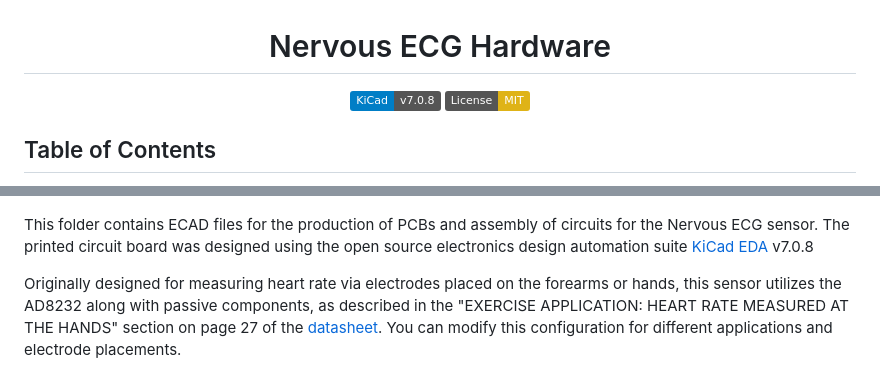
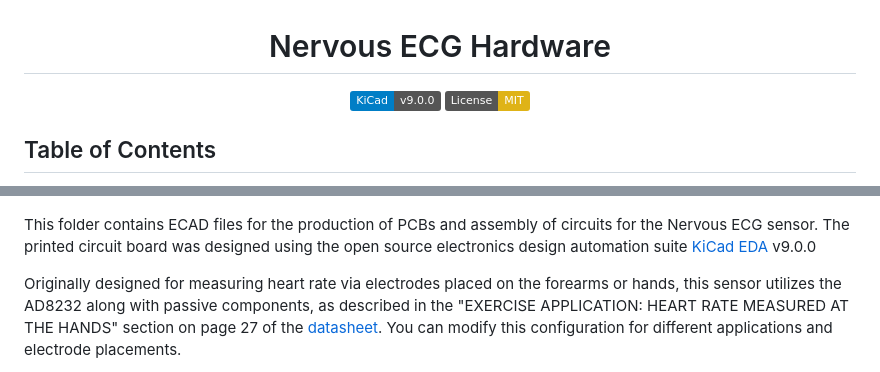
Before and after one commit to sensors-inl/Nervous-ECG, a Markdown page: hardware/README.md, 2 parts joined by grey strips. Drawn GitHub-style; badges without logos.

Commit message:
doc: update KiCad version

```diff
--- a/hardware/README.md
+++ b/hardware/README.md
@@ -4,7 +4,7 @@
 
 <p align="center">
     <a href="https://www.kicad.org/">
-        <img alt="KiCad v7.0.8" src="https://img.shields.io/badge/v7.0.8-grey?label=KiCad&labelColor=blue" />
+        <img alt="KiCad v9.0.0" src="https://img.shields.io/badge/v9.0.0-grey?label=KiCad&labelColor=blue" />
     </a>
     <a href="https://opensource.org/licenses/MIT">
         <img alt="License: MIT" src="https://img.shields.io/badge/License-MIT-yellow.svg" />
@@ -30,7 +30,7 @@
 ![Nervous ECG printed circuit board](../assets/nervous-ecg-pcb.png "Nervous ECG printed circuit board")
 
 This folder contains ECAD files for the production of PCBs and assembly of circuits for the Nervous ECG sensor.
-The printed circuit board was designed using the open source electronics design automation suite [KiCad EDA](https://www.kicad.org/) v7.0.8
+The printed circuit board was designed using the open source electronics design automation suite [KiCad EDA](https://www.kicad.org/) v9.0.0
 
 Originally designed for measuring heart rate via electrodes placed on the forearms or hands, this sensor utilizes the AD8232 along with passive components, as described in the "EXERCISE APPLICATION: HEART RATE MEASURED AT THE HANDS" section on page 27 of the [datasheet](<https://www.analog.com/media/en/technical-documentation/data-sheets/ad8232.pdf>).
 You can modify this configuration for different applications and electrode placements.
```
